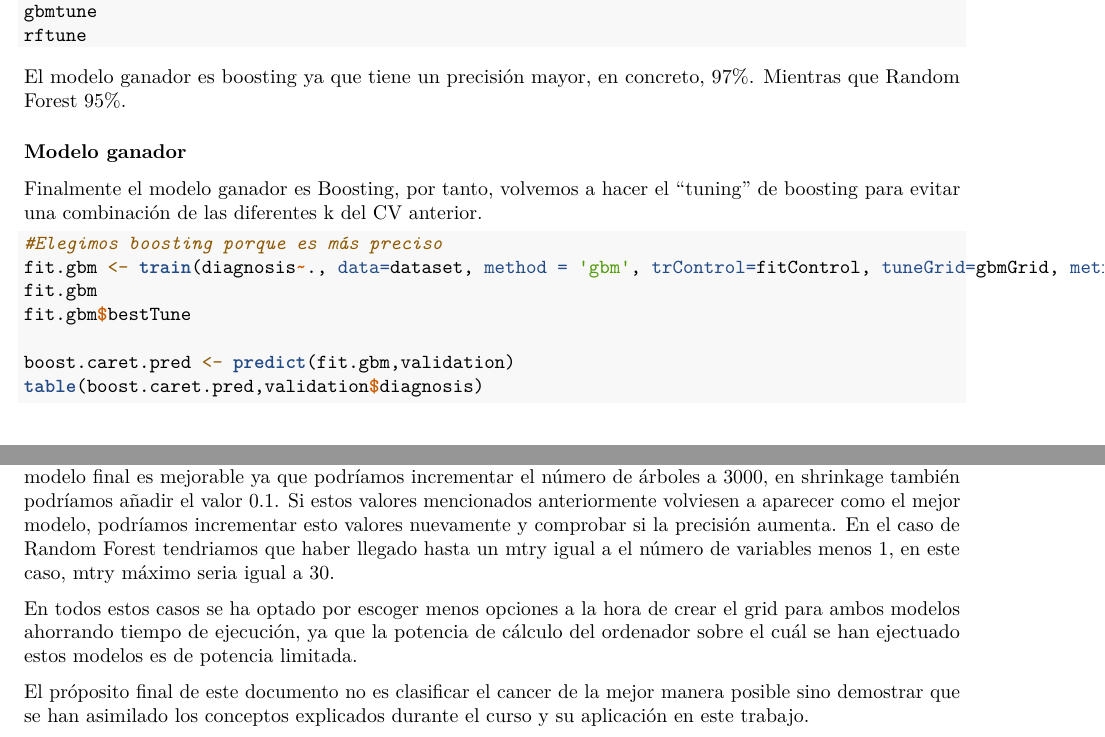
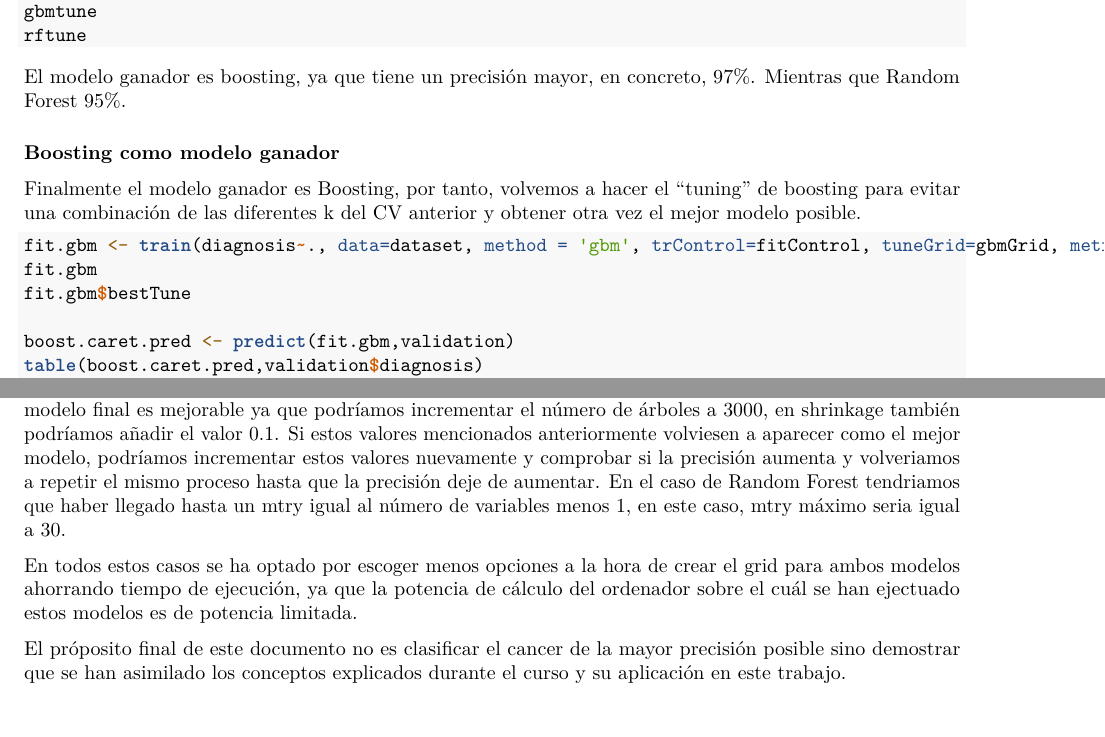
Before and after one commit to DanielRamosHoogwout/AprendizajeMADM, an R Markdown document (Ramos_Daniel_Cancer.Rmd): two parts of pages 3 and 4 of 4, joined at a grey line, cut so that both start at the same text. Rendered offline with R 4.5, knitr and Pandoc, then LaTeX, with nearby package versions.

Commit message:
Name Changes & Zip

````diff
--- a/Daniel_Ramos_Cancer.Rmd
+++ b/Ramos_Daniel_Cancer.Rmd
@@ -149,13 +149,12 @@ mean(rfacc) #0.9509973
 gbmtune
 rftune
 ```
-El modelo ganador es boosting ya que tiene un precisión mayor, en concreto, 97%. Mientras que Random Forest 95%.
+El modelo ganador es boosting, ya que tiene un precisión mayor, en concreto, 97%. Mientras que Random Forest 95%.
 
-### Modelo ganador
+### Boosting como modelo ganador
 
-Finalmente el modelo ganador es Boosting, por tanto, volvemos a hacer el "tuning" de boosting para evitar una combinación de las diferentes k del CV anterior.
+Finalmente el modelo ganador es Boosting, por tanto, volvemos a hacer el "tuning" de boosting para evitar una combinación de las diferentes k del CV anterior y obtener otra vez el mejor modelo posible.
 ```{r final, eval=FALSE}
-#Elegimos boosting porque es más preciso
 fit.gbm <- train(diagnosis~., data=dataset, method = 'gbm', trControl=fitControl, tuneGrid=gbmGrid, metric='Accuracy', distribution='bernoulli')
 fit.gbm
 fit.gbm$bestTune
@@ -171,9 +170,9 @@ mean(boost.caret.pred==validation$diagnosis)
 
 ```
 Finalmente observamos que el modelo ganador de Boosting es un modelo con 2000 árboles, interaction.depth de 4, shrinkage de 0.05 y n.minobsinnode de 10 predice con una precisión de 96%.
-Hay que destacar que el modelo final es mejorable ya que podríamos incrementar el número de árboles a 3000, en shrinkage también podríamos añadir el valor 0.1. Si estos valores mencionados anteriormente volviesen a aparecer como el mejor modelo, podríamos incrementar esto valores nuevamente y comprobar si la precisión aumenta.
-En el caso de Random Forest tendriamos que haber llegado hasta un mtry igual a el número de variables menos 1, en este caso, mtry máximo seria igual a 30.
+Hay que destacar que el modelo final es mejorable ya que podríamos incrementar el número de árboles a 3000, en shrinkage también podríamos añadir el valor 0.1. Si estos valores mencionados anteriormente volviesen a aparecer como el mejor modelo, podríamos incrementar estos valores nuevamente y comprobar si la precisión aumenta y volveriamos a repetir el mismo proceso hasta que la precisión deje de aumentar.
+En el caso de Random Forest tendriamos que haber llegado hasta un mtry igual al número de variables menos 1, en este caso, mtry máximo seria igual a 30.
 
 En todos estos casos se ha optado por escoger menos opciones a la hora de crear el grid para ambos modelos ahorrando tiempo de ejecución, ya que la potencia de cálculo del ordenador sobre el cuál se han ejectuado estos modelos es de potencia limitada.
 
-El próposito final de este documento no es clasificar el cancer de la mejor manera posible sino demostrar que se han asimilado los conceptos explicados durante el curso y su aplicación en este trabajo.
+El próposito final de este documento no es clasificar el cancer de la mayor precisión posible sino demostrar que se han asimilado los conceptos explicados durante el curso y su aplicación en este trabajo.
````
Also changed, not shown: Daniel_Ramos_Cancer.pdf (deleted), Ramos_Daniel_Cancer.R (renamed from Daniel_Ramos_Cancer.R), Ramos_Daniel_Cancer.pdf (added), Ramos_Daniel_Cancer.Rmd (4 more changed lines), 2 other files.
